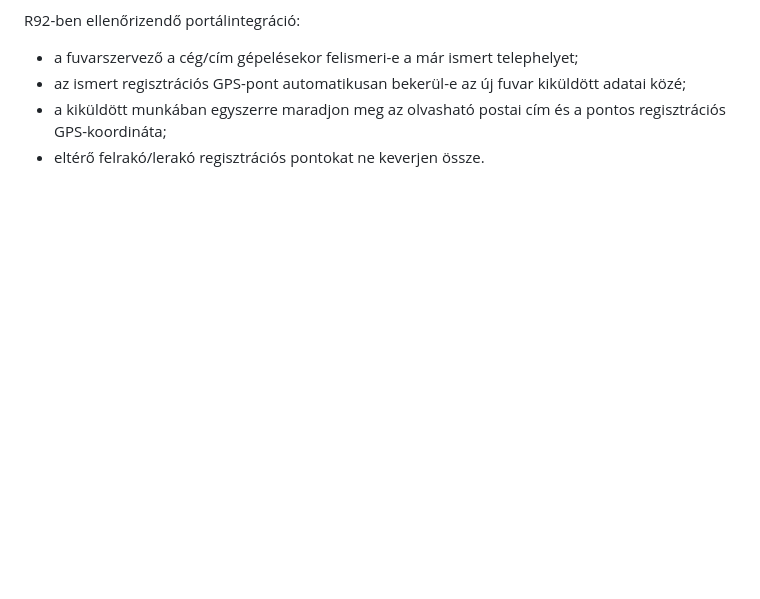
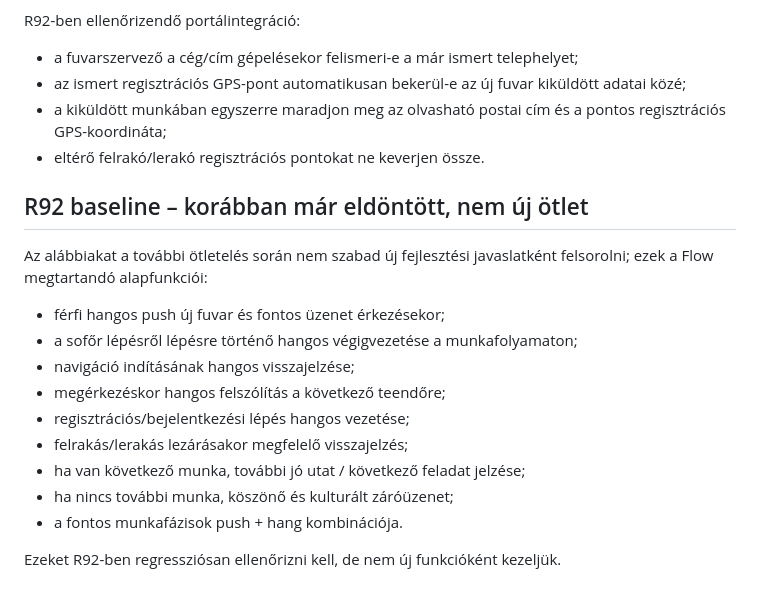
Before and after one commit to gbcser-collab/aims-flow-scanner, a Markdown page: R92_ALL_IN_ONE_MASTER_ROADMAP.md, the part around the change. Drawn GitHub-style; blank space fills up the shorter version.

Commit message:
R92: mark voice guidance and closing messages as existing baseline

```diff
--- a/R92_ALL_IN_ONE_MASTER_ROADMAP.md
+++ b/R92_ALL_IN_ONE_MASTER_ROADMAP.md
@@ -332,3 +332,18 @@ R92-ben ellenőrizendő portálintegráció:
 - az ismert regisztrációs GPS-pont automatikusan bekerül-e az új fuvar kiküldött adatai közé;
 - a kiküldött munkában egyszerre maradjon meg az olvasható postai cím és a pontos regisztrációs GPS-koordináta;
 - eltérő felrakó/lerakó regisztrációs pontokat ne keverjen össze.
+
+
+## R92 baseline – korábban már eldöntött, nem új ötlet
+Az alábbiakat a további ötletelés során nem szabad új fejlesztési javaslatként felsorolni; ezek a Flow megtartandó alapfunkciói:
+- férfi hangos push új fuvar és fontos üzenet érkezésekor;
+- a sofőr lépésről lépésre történő hangos végigvezetése a munkafolyamaton;
+- navigáció indításának hangos visszajelzése;
+- megérkezéskor hangos felszólítás a következő teendőre;
+- regisztrációs/bejelentkezési lépés hangos vezetése;
+- felrakás/lerakás lezárásakor megfelelő visszajelzés;
+- ha van következő munka, további jó utat / következő feladat jelzése;
+- ha nincs további munka, köszönő és kulturált záróüzenet;
+- a fontos munkafázisok push + hang kombinációja.
+
+Ezeket R92-ben regressziósan ellenőrizni kell, de nem új funkcióként kezeljük.
```
